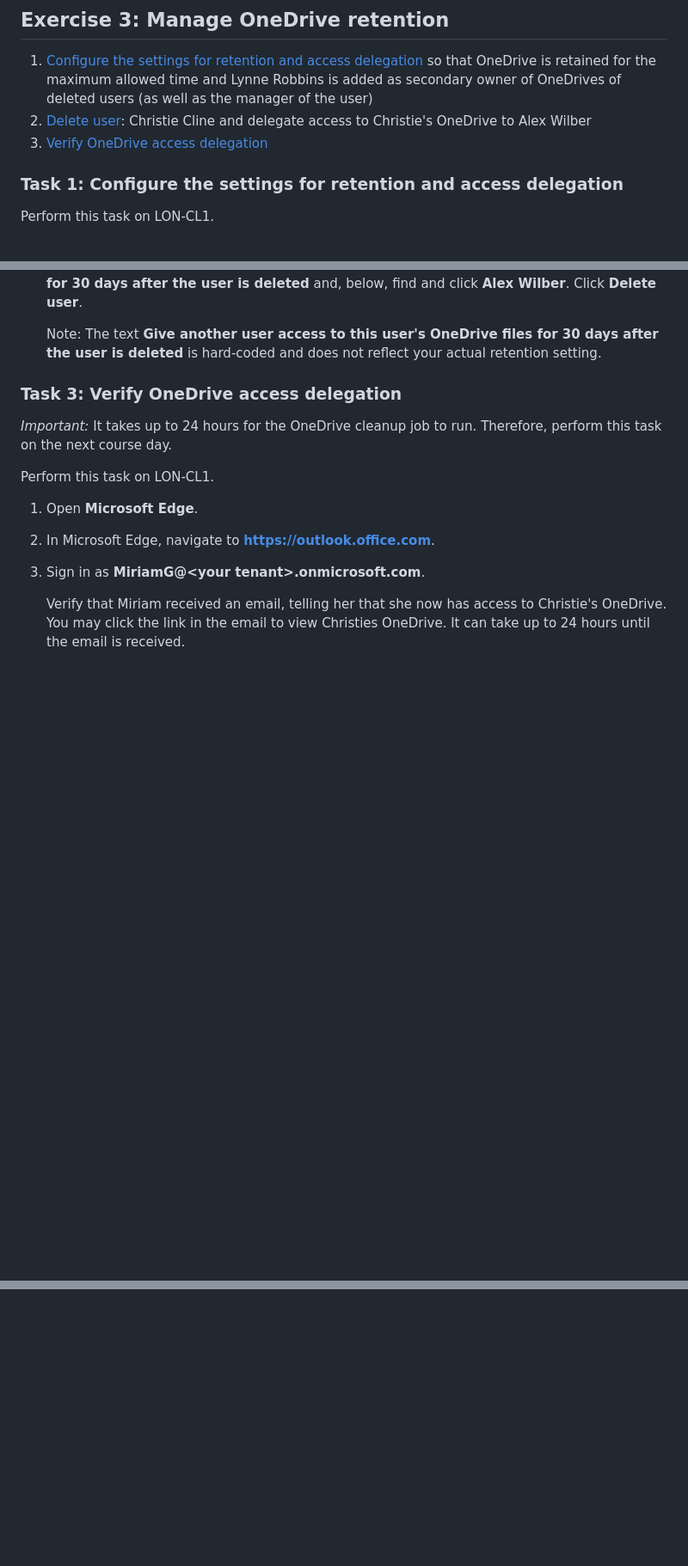
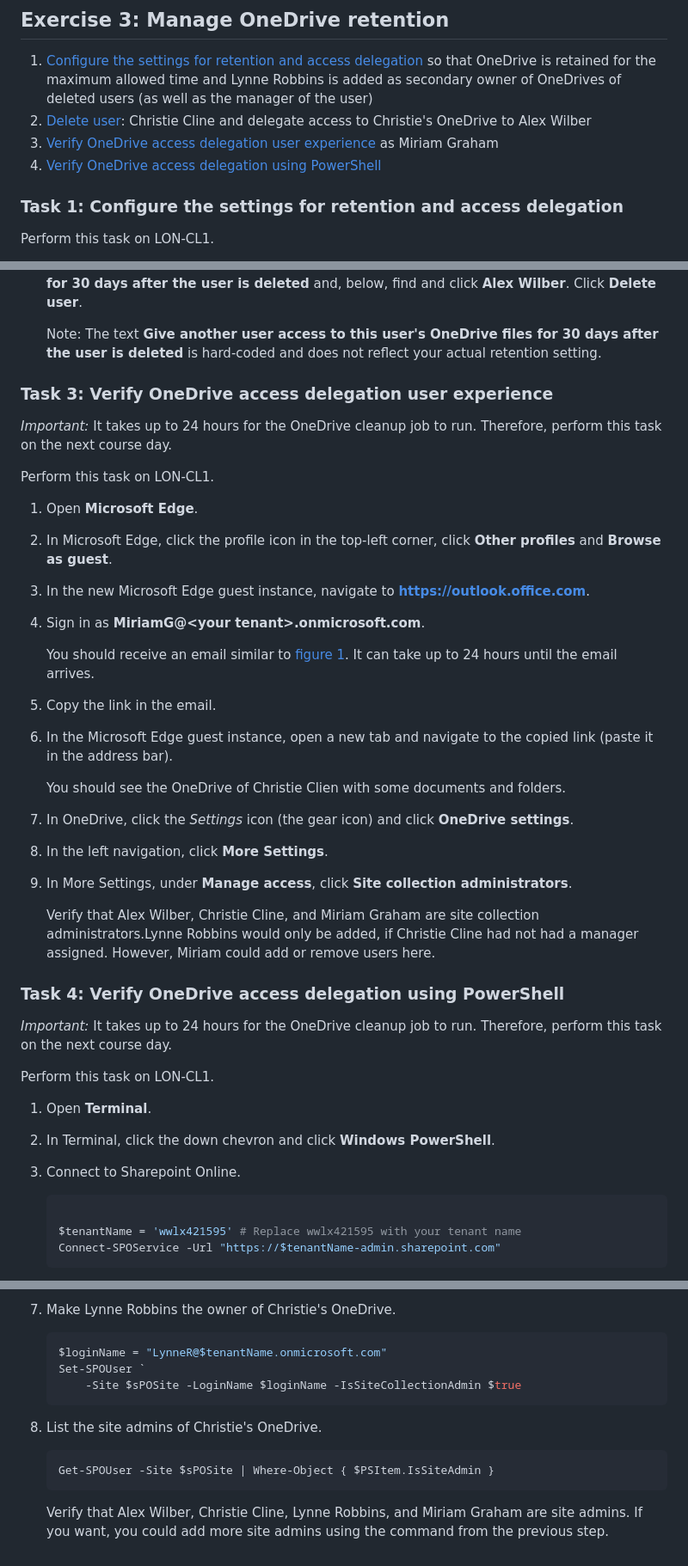
Before and after one commit to Easy-On/SPOnline, a Markdown page: Instructions/Labs/Manage-OneDrive.md, 3 parts joined by grey strips. Shown at 86% size. Rendered like a GitHub page; blank space fills up the shorter version.

Commit message:
Adds verification steps for OneDrive retention

`````diff
--- a/Instructions/Labs/Manage-OneDrive.md
+++ b/Instructions/Labs/Manage-OneDrive.md
@@ -161,7 +160,8 @@ Perform this task on LON-CL2.
 
 1. [Configure the settings for retention and access delegation](#task-1-configure-the-settings-for-retention-and-access-delegation) so that OneDrive is retained for the maximum allowed time and Lynne Robbins is added as secondary owner of OneDrives of deleted users (as well as the manager of the user)
 1. [Delete user](#task-2-delete-user): Christie Cline and delegate access to Christie's OneDrive to Alex Wilber
-1. [Verify OneDrive access delegation](#task-3-verify-onedrive-access-delegation)
+1. [Verify OneDrive access delegation user experience](#task-3-verify-onedrive-access-delegation-user-experience) as Miriam Graham
+1. [Verify OneDrive access delegation using PowerShell](#task-4-verify-onedrive-access-delegation-using-powershell)
 
 ### Task 1: Configure the settings for retention and access delegation
 
@@ -198,14 +198,43 @@ Perform this task on LON-CL1.
 
     Note: The text **Give another user access to this user's OneDrive files for 30 days after the user is deleted** is hard-coded and does not reflect your actual retention setting.
 
-### Task 3: Verify OneDrive access delegation
+### Task 3: Verify OneDrive access delegation user experience
 
 *Important:* It takes up to 24 hours for the OneDrive cleanup job to run. Therefore, perform this task on the next course day.
 
 Perform this task on LON-CL1.
 
 1. Open **Microsoft Edge**.
-1. In Microsoft Edge, navigate to **https://outlook.office.com**.
+1. In Microsoft Edge, click the profile icon in the top-left corner, click **Other profiles** and **Browse as guest**.
+1. In the new Microsoft Edge guest instance, navigate to **https://outlook.office.com**.
 1. Sign in as **MiriamG@\<your tenant\>.onmicrosoft.com**.
 
-    Verify that Miriam received an email, telling her that she now has access to Christie's OneDrive. You may click the link in the email to view Christies OneDrive. It can take up to 24 hours until the email is received.
+    You should receive an email similar to [figure 1]. It can take up to 24 hours until the email arrives.
+
+1. Copy the link in the email.
+1. In the Microsoft Edge guest instance, open a new tab and navigate to the copied link (paste it in the address bar).
+
+    You should see the OneDrive of Christie Clien with some documents and folders.
+
+1. In OneDrive, click the *Settings* icon (the gear icon) and click **OneDrive settings**.
+1. In the left navigation, click **More Settings**.
+1. In More Settings, under **Manage access**, click **Site collection administrators**.
+
+    Verify that Alex Wilber, Christie Cline, and Miriam Graham are site collection administrators.Lynne Robbins would only be added, if Christie Cline had not had a manager assigned. However, Miriam could add or remove users here.
+
+### Task 4: Verify OneDrive access delegation using PowerShell
+
+*Important:* It takes up to 24 hours for the OneDrive cleanup job to run. Therefore, perform this task on the next course day.
+
+Perform this task on LON-CL1.
+
+1. Open **Terminal**.
+1. In Terminal, click the down chevron and click **Windows PowerShell**.
+1. Connect to Sharepoint Online.
+
+    ````powershell
+
+    $tenantName = 'wwlx421595' # Replace wwlx421595 with your tenant name
+    Connect-SPOService -Url "https://$tenantName-admin.sharepoint.com"
+    ````
+
@@ -211,0 +258,17 @@ Perform this task on LON-CL1.
+1. Make Lynne Robbins the owner of Christie's OneDrive.
+
+    ````powershell
+    $loginName = "LynneR@$tenantName.onmicrosoft.com"
+    Set-SPOUser `
+        -Site $sPOSite -LoginName $loginName -IsSiteCollectionAdmin $true
+    ````
+
+1. List the site admins of Christie's OneDrive.
+
+    ````powershell
+    Get-SPOUser -Site $sPOSite | Where-Object { $PSItem.IsSiteAdmin }
+    ````
+
+    Verify that Alex Wilber, Christie Cline, Lynne Robbins, and Miriam Graham are site admins. If you want, you could add more site admins using the command from the previous step.
+
+[figure 1]:../images/mail-OneDrive-for-Business-contents-will-be-preserved.png
`````
Also changed, not shown: other parts of Instructions/Labs/Manage-OneDrive.md (+17 -1 lines), Instructions/images/mail-OneDrive-for-Business-contents-will-be-preserved.png (added).
